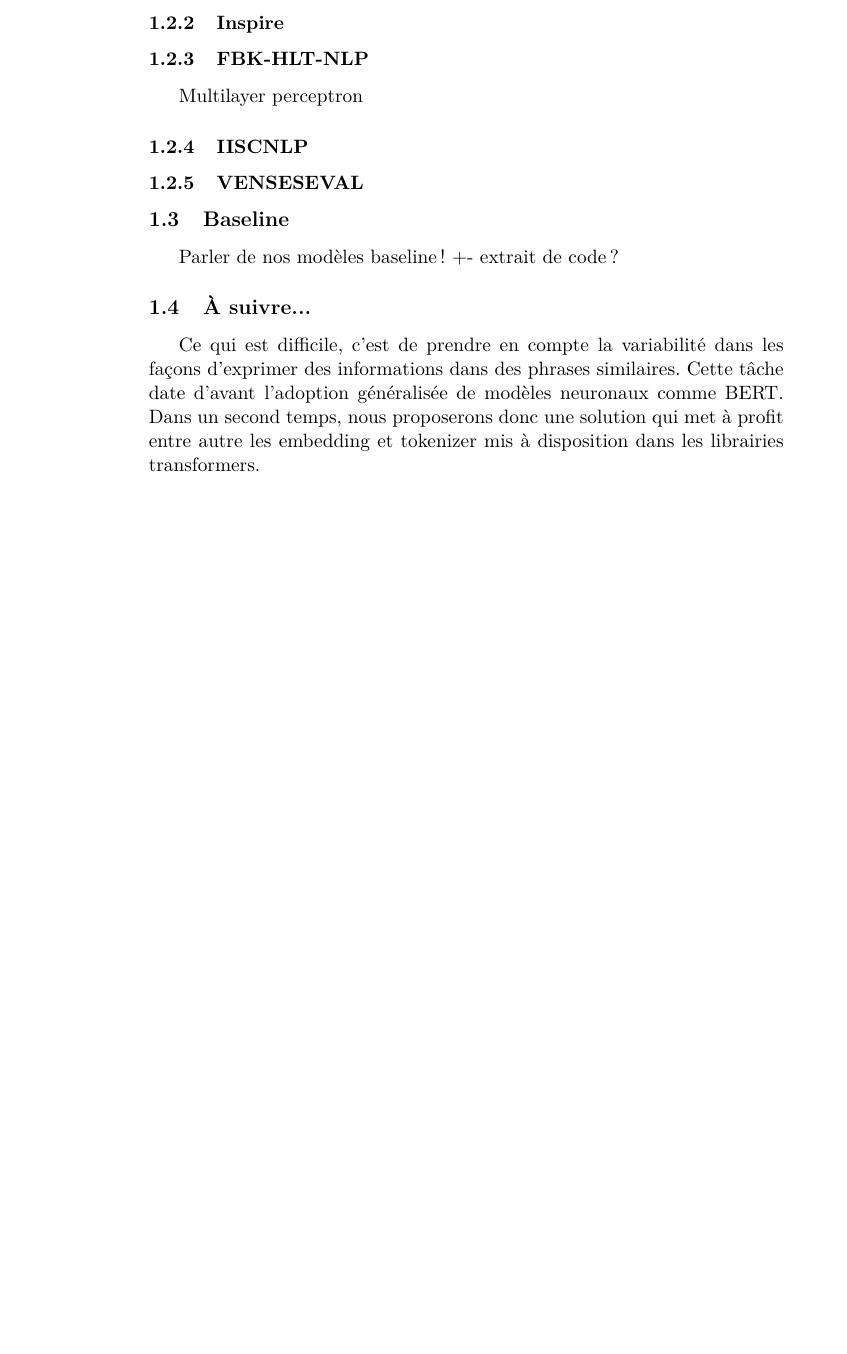
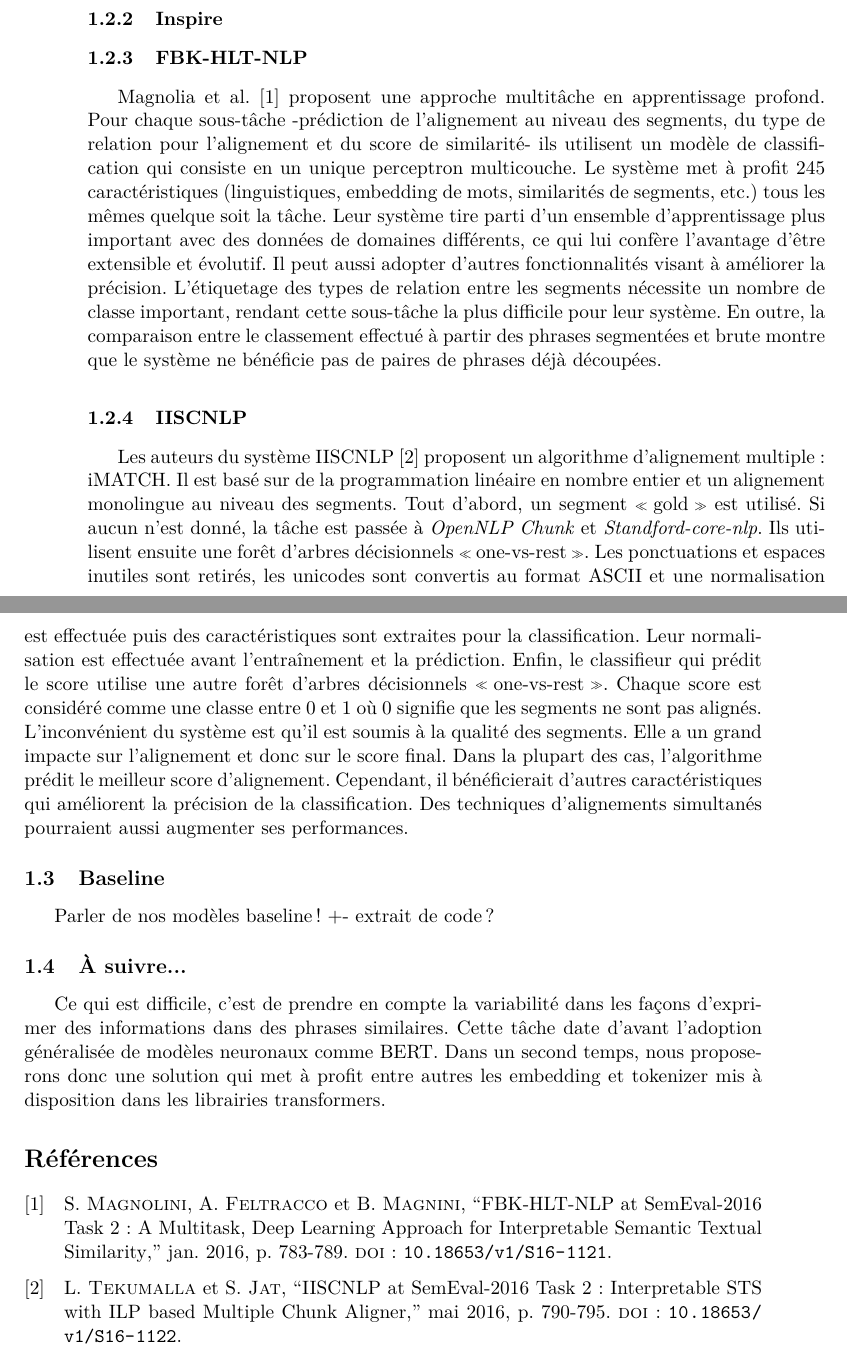
Before and after one commit to timfronteau/Semantic_chunk_identification, a LaTeX document (rapport/rapport.tex): part of page 2 of 2 before the commit and two parts of pages 2 and 3 of 3 after it, the two joined at a grey line, cut so that both start at the same text, the shorter picture padded with empty space. Compiled offline with pdfLaTeX.

Commit message:
Rapport complété par mes parties et celle de Moussox manque DTSim, Inspire et Baseline

```diff
--- a/rapport/rapport.tex
+++ b/rapport/rapport.tex
@@ -54,14 +68,20 @@
 
         \subsubsection{Inspire}
         \subsubsection{FBK-HLT-NLP}
-            Multilayer perceptron
+
+Magnolia et al. \cite{magnolini} proposent une approche multitâche en apprentissage profond. Pour chaque sous-tâche -prédiction de l’alignement au niveau des segments, du type de relation pour l’alignement et du score de similarité- ils utilisent un modèle de classification qui consiste en un unique perceptron multicouche. Le système met à profit 245 caractéristiques (linguistiques, embedding de mots, similarités de segments, etc.) tous les mêmes quelque soit la tâche.
+Leur système tire parti d'un ensemble d'apprentissage plus important avec des données de domaines différents, ce qui lui confère l’avantage d’être extensible et évolutif. Il peut aussi adopter d’autres fonctionnalités visant à améliorer la précision.
+L'étiquetage des types de relation entre les segments nécessite un nombre de classe important, rendant cette sous-tâche la plus difficile pour leur système.
+En outre, la comparaison entre le classement effectué à partir des phrases segmentées et brute montre que le système ne bénéficie pas de paires de phrases déjà découpées.
         \subsubsection{IISCNLP}
-        \subsubsection{VENSESEVAL}
+ Les auteurs du système IISCNLP \cite{tekumalla} proposent un algorithme d’alignement multiple : iMATCH. Il est basé sur de la programmation linéaire en nombre entier et un alignement monolingue au niveau des segments. Tout d’abord, un segment \og gold \fg{} est utilisé. Si aucun n’est donné, la tâche est passée à \textit{OpenNLP Chunk} et \textit{Standford-core-nlp}. Ils utilisent ensuite une forêt d'arbres décisionnels \og one-vs-rest \fg{}. Les ponctuations et espaces inutiles sont retirés, les unicodes sont convertis au format ASCII et une normalisation est effectuée puis des caractéristiques sont extraites pour la classification. Leur normalisation est effectuée avant l’entraînement et la prédiction. Enfin, le classifieur qui prédit le score utilise une autre forêt d'arbres décisionnels \og one-vs-rest \fg{}. Chaque score est considéré comme une classe entre 0 et 1 où 0 signifie que les segments ne sont pas alignés. L’inconvénient du système est qu’il est soumis à la qualité des segments. Elle a un grand impacte sur l’alignement et donc sur le score final. Dans la plupart des cas, l’algorithme prédit le meilleur score d’alignement. Cependant, il bénéficierait d’autres caractéristiques qui améliorent la précision de la classification. Des techniques d’alignements simultanés pourraient aussi augmenter ses performances.
 
     \subsection{Baseline}
 
     Parler de nos modèles baseline ! +- extrait de code ?
 
     \subsection{À suivre...}
-     Ce qui est difficile, c’est de prendre en compte la variabilité dans les façons d’exprimer des informations dans des phrases similaires. Cette tâche date d’avant l’adoption généralisée de modèles neuronaux comme BERT. Dans un second temps, nous proposerons donc une solution qui met à profit entre autre les embedding et tokenizer mis à disposition dans les librairies transformers.
+     Ce qui est difficile, c’est de prendre en compte la variabilité dans les façons d’exprimer des informations dans des phrases similaires. Cette tâche date d’avant l’adoption généralisée de modèles neuronaux comme BERT. Dans un second temps, nous proposerons donc une solution qui met à profit entre autres les embedding et tokenizer mis à disposition dans les librairies transformers.
+
+    \printbibliography
 \end{document}
```
Also changed, not shown: rapport/biblio.bib (+5 -5 lines), rapport/rapport.tex (14 more changed lines).
